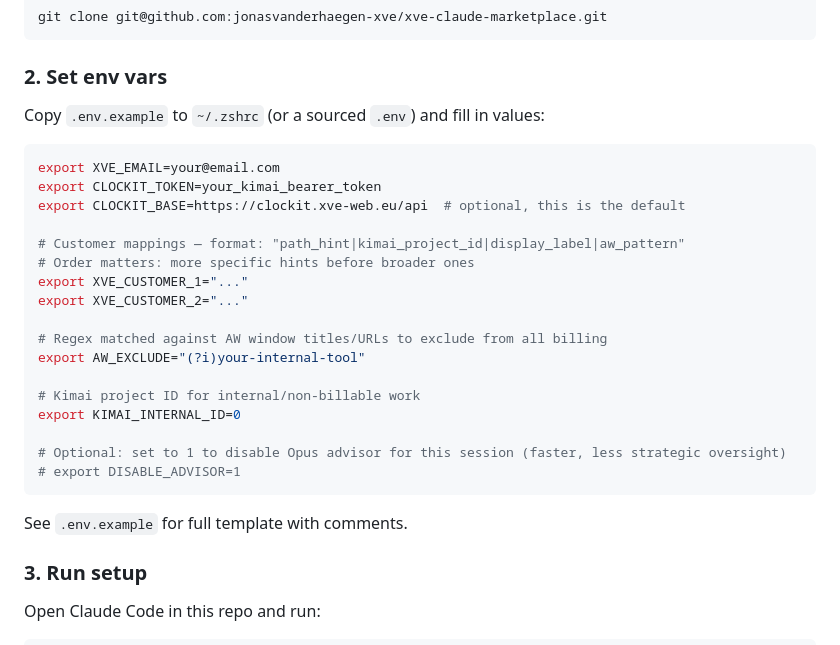
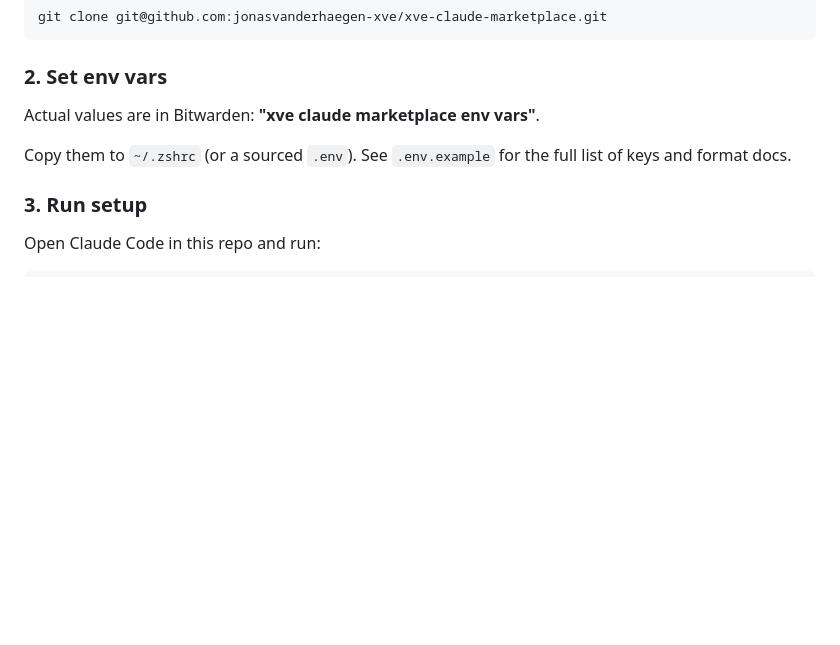
Before and after one commit to XVE-BV/claude-marketplace, a Markdown page: README.md, the part around the change. GitHub-like rendering; blank space fills up the shorter version.

Commit message:
Point env var setup to Bitwarden item
Co-Authored-By: Claude Sonnet 4.6 <noreply@anthropic.com>

````diff
--- a/README.md
+++ b/README.md
@@ -46,29 +46,9 @@ git clone git@github.com:jonasvanderhaegen-xve/xve-claude-marketplace.git
 
 ### 2. Set env vars
 
-Copy `.env.example` to `~/.zshrc` (or a sourced `.env`) and fill in values:
+Actual values are in Bitwarden: **"xve claude marketplace env vars"**.
 
-```zsh
-export XVE_EMAIL=your@email.com
-export CLOCKIT_TOKEN=your_kimai_bearer_token
-export CLOCKIT_BASE=https://clockit.xve-web.eu/api  # optional, this is the default
-
-# Customer mappings — format: "path_hint|kimai_project_id|display_label|aw_pattern"
-# Order matters: more specific hints before broader ones
-export XVE_CUSTOMER_1="..."
-export XVE_CUSTOMER_2="..."
-
-# Regex matched against AW window titles/URLs to exclude from all billing
-export AW_EXCLUDE="(?i)your-internal-tool"
-
-# Kimai project ID for internal/non-billable work
-export KIMAI_INTERNAL_ID=0
-
-# Optional: set to 1 to disable Opus advisor for this session (faster, less strategic oversight)
-# export DISABLE_ADVISOR=1
-```
-
-See `.env.example` for full template with comments.
+Copy them to `~/.zshrc` (or a sourced `.env`). See `.env.example` for the full list of keys and format docs.
 
 ### 3. Run setup
 
````
